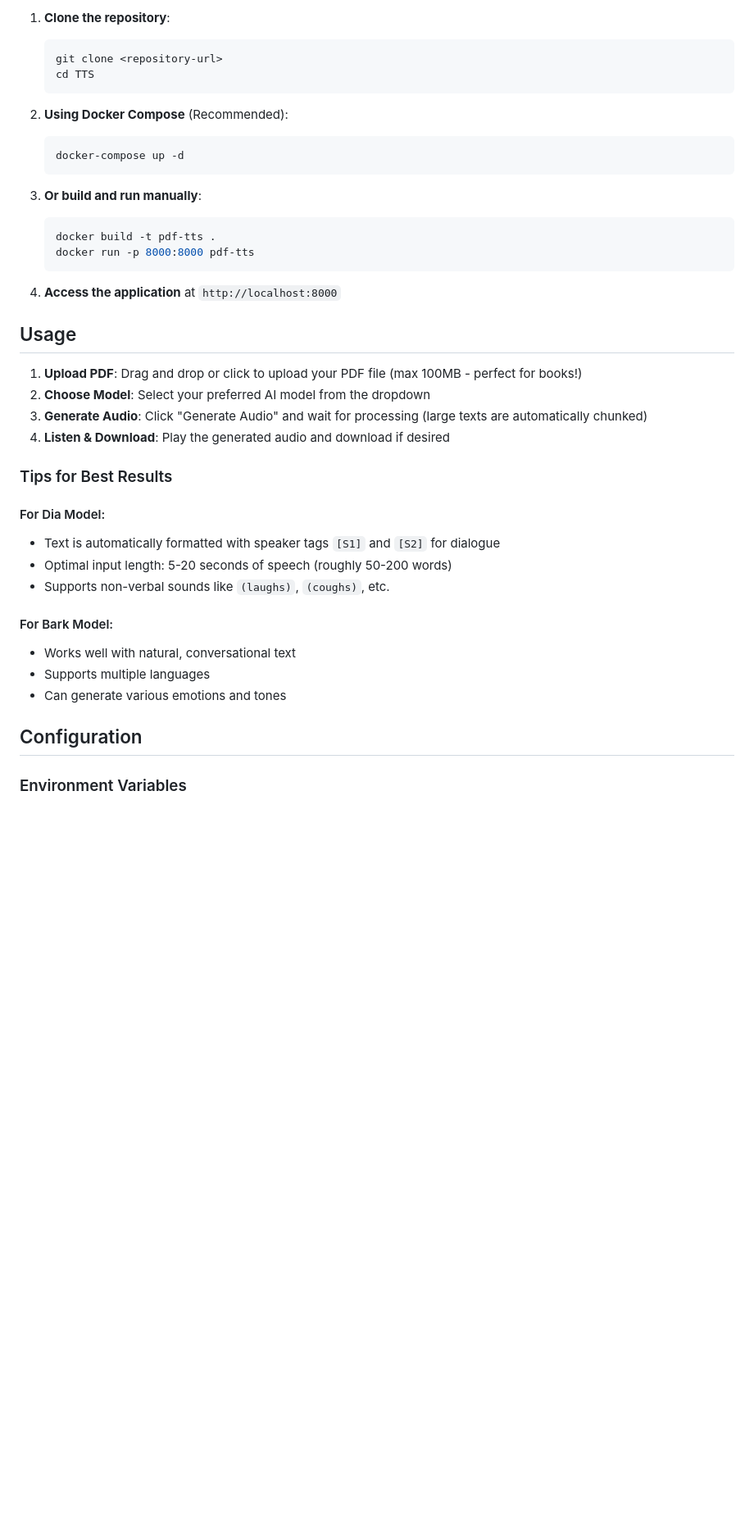
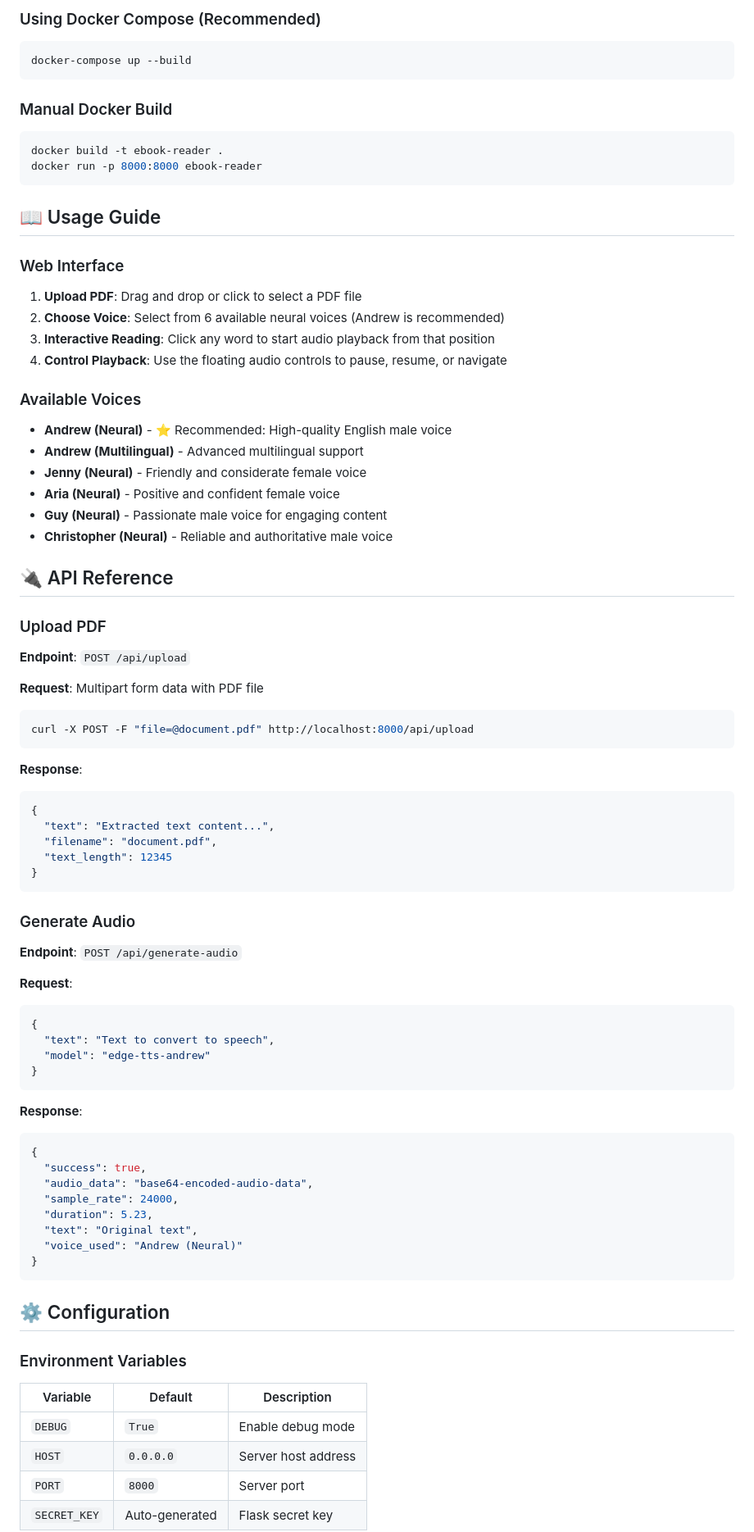
Before and after one commit to aakashthakkar/ebook-reader, a Markdown page: README.md, the part around the change printed below. Shown: that part at 82% size. GitHub-like rendering; blank space fills up the shorter version.

````diff
--- a/README.md
+++ b/README.md
@@ -63,43 +79,80 @@ A modern web application that converts PDF documents to high-quality audio using
 
-1. **Clone the repository**:
-   ```bash
-   git clone <repository-url>
-   cd TTS
-   ```
+### Using Docker Compose (Recommended)
+```bash
+docker-compose up --build
+```
 
-2. **Using Docker Compose** (Recommended):
-   ```bash
-   docker-compose up -d
-   ```
+### Manual Docker Build
+```bash
+docker build -t ebook-reader .
+docker run -p 8000:8000 ebook-reader
+```
 
-3. **Or build and run manually**:
-   ```bash
-   docker build -t pdf-tts .
-   docker run -p 8000:8000 pdf-tts
-   ```
+## 📖 Usage Guide
 
-4. **Access the application** at `http://localhost:8000`
+### Web Interface
+1. **Upload PDF**: Drag and drop or click to select a PDF file
+2. **Choose Voice**: Select from 6 available neural voices (Andrew is recommended)
+3. **Interactive Reading**: Click any word to start audio playback from that position
+4. **Control Playback**: Use the floating audio controls to pause, resume, or navigate
 
-## Usage
+### Available Voices
+- **Andrew (Neural)** - ⭐ Recommended: High-quality English male voice
+- **Andrew (Multilingual)** - Advanced multilingual support
+- **Jenny (Neural)** - Friendly and considerate female voice
+- **Aria (Neural)** - Positive and confident female voice
+- **Guy (Neural)** - Passionate male voice for engaging content
+- **Christopher (Neural)** - Reliable and authoritative male voice
 
-1. **Upload PDF**: Drag and drop or click to upload your PDF file (max 100MB - perfect for books!)
-2. **Choose Model**: Select your preferred AI model from the dropdown
-3. **Generate Audio**: Click "Generate Audio" and wait for processing (large texts are automatically chunked)
-4. **Listen & Download**: Play the generated audio and download if desired
+## 🔌 API Reference
 
-### Tips for Best Results
+### Upload PDF
+**Endpoint**: `POST /api/upload`
 
-#### For Dia Model:
-- Text is automatically formatted with speaker tags `[S1]` and `[S2]` for dialogue
-- Optimal input length: 5-20 seconds of speech (roughly 50-200 words)
-- Supports non-verbal sounds like `(laughs)`, `(coughs)`, etc.
+**Request**: Multipart form data with PDF file
+```bash
+curl -X POST -F "file=@document.pdf" http://localhost:8000/api/upload
+```
 
-#### For Bark Model:
-- Works well with natural, conversational text
-- Supports multiple languages
-- Can generate various emotions and tones
+**Response**:
+```json
+{
+  "text": "Extracted text content...",
+  "filename": "document.pdf",
+  "text_length": 12345
+}
+```
 
-## Configuration
+### Generate Audio
+**Endpoint**: `POST /api/generate-audio`
+
+**Request**:
+```json
+{
+  "text": "Text to convert to speech",
+  "model": "edge-tts-andrew"
+}
+```
+
+**Response**:
+```json
+{
+  "success": true,
+  "audio_data": "base64-encoded-audio-data",
+  "sample_rate": 24000,
+  "duration": 5.23,
+  "text": "Original text",
+  "voice_used": "Andrew (Neural)"
+}
+```
+
+## ⚙️ Configuration
 
 ### Environment Variables
+| Variable | Default | Description |
+|----------|---------|-------------|
+| `DEBUG` | `True` | Enable debug mode |
+| `HOST` | `0.0.0.0` | Server host address |
+| `PORT` | `8000` | Server port |
+| `SECRET_KEY` | Auto-generated | Flask secret key |
 
````
Also changed, not shown: other parts of README.md (+112 -178 lines).
